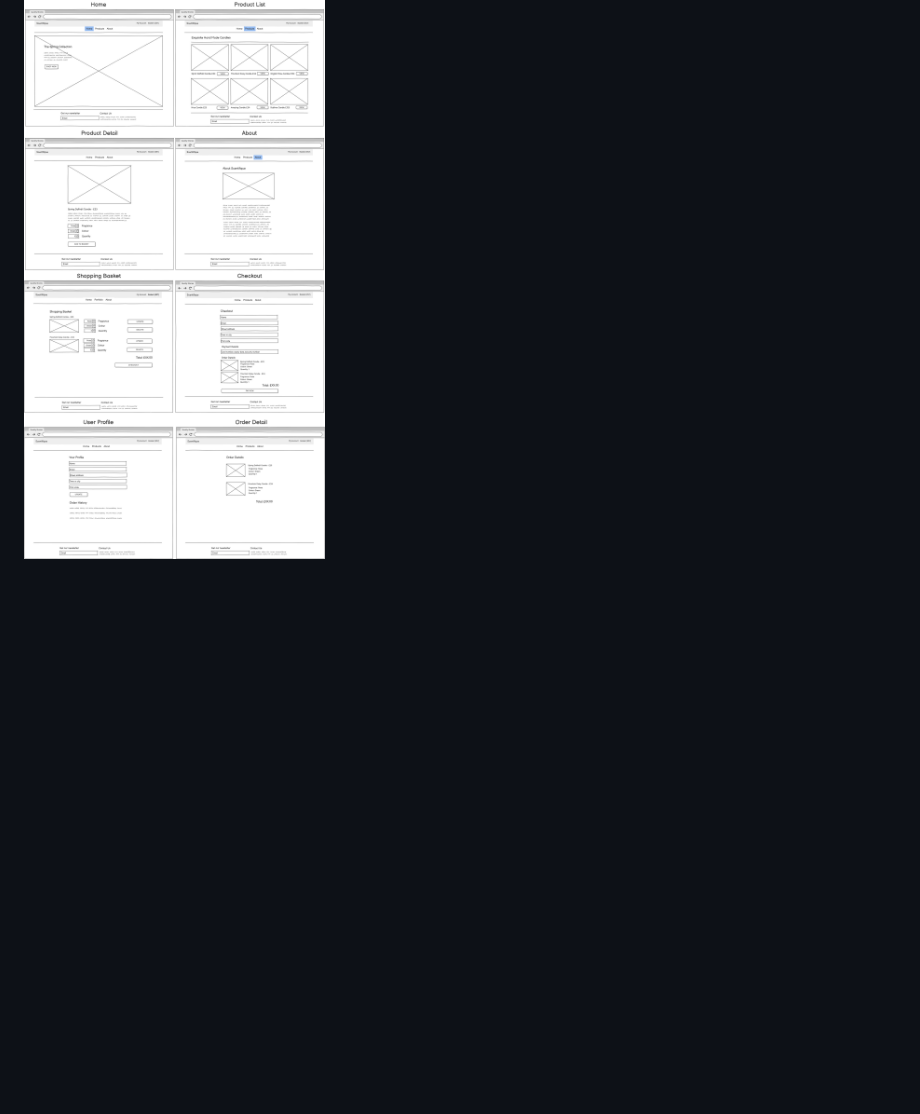
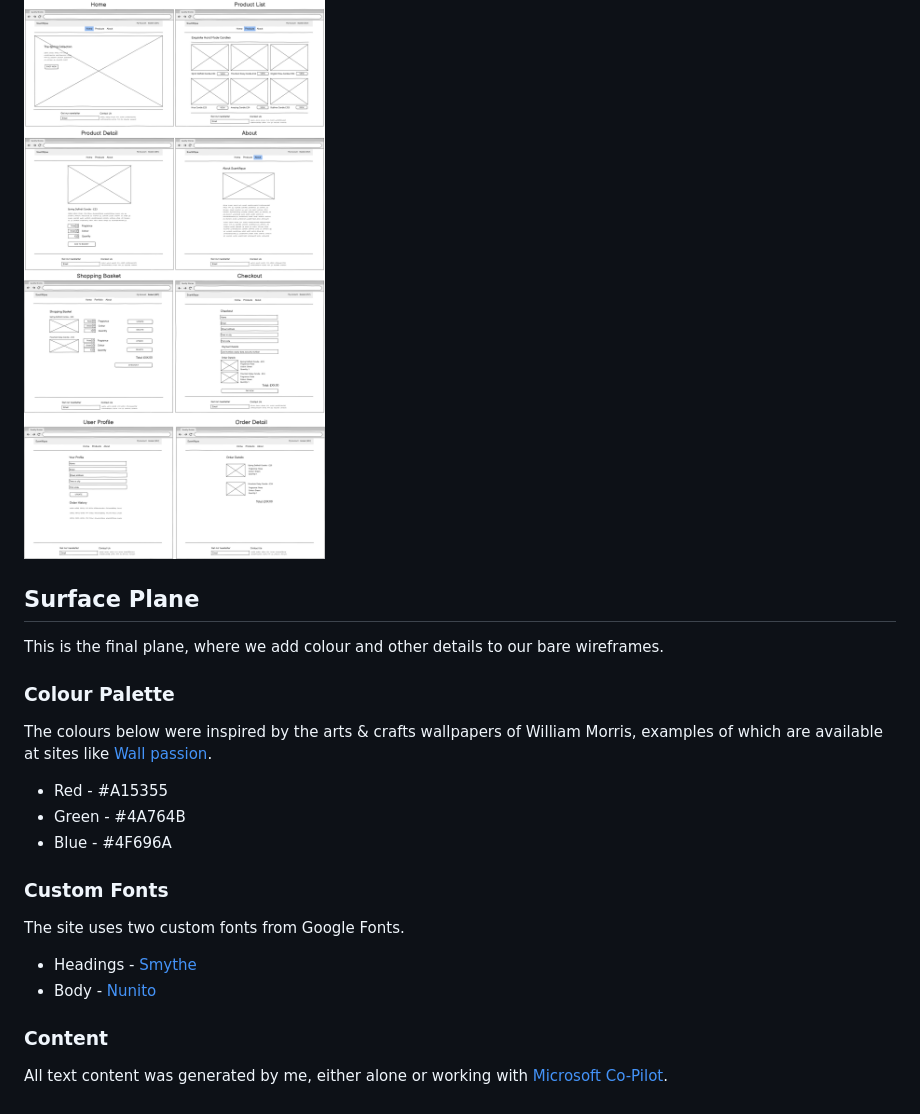
Before and after one commit to John-Kingham/scentifique, a Markdown page: README.md, the part around the change. GitHub-like rendering; folded sections open; blank space fills up the shorter version.

Commit message:
docs: add surface plane to readme

```diff
--- a/README.md
+++ b/README.md
@@ -138,3 +138,27 @@ In this case, I used wireframes to add further detail to each web page.
 ![Desktop wireframes](./docs/images/wireframes/desktop-wireframes.png)
 
 </details>
+
+## Surface Plane
+
+This is the final plane, where we add colour and other details to our bare wireframes.
+
+### Colour Palette
+
+The colours below were inspired by the arts & crafts wallpapers of William Morris,
+examples of which are available at sites like [Wall passion](https://www.wallpassion.co.uk/william-morris).
+
+- Red - #A15355
+- Green - #4A764B
+- Blue - #4F696A
+
+### Custom Fonts
+
+The site uses two custom fonts from Google Fonts.
+
+- Headings - [Smythe](https://fonts.google.com/specimen/Smythe)
+- Body - [Nunito](https://fonts.google.com/specimen/Nunito)
+
+### Content
+
+All text content was generated by me, either alone or working with [Microsoft Co-Pilot](https://copilot.microsoft.com/).
```
